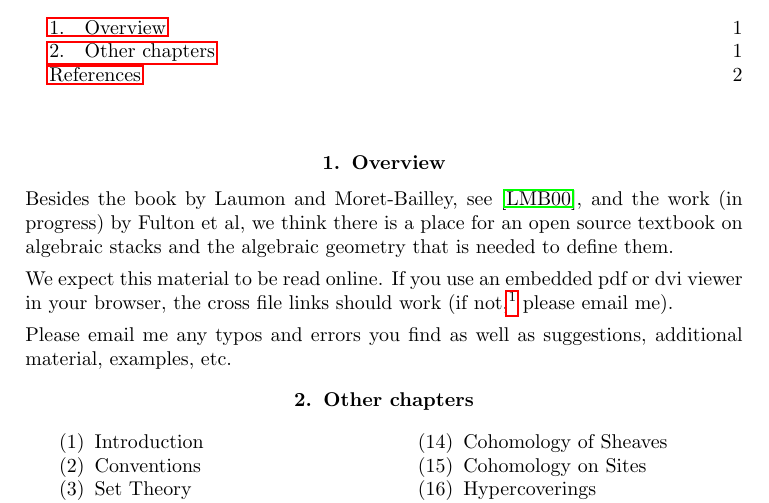
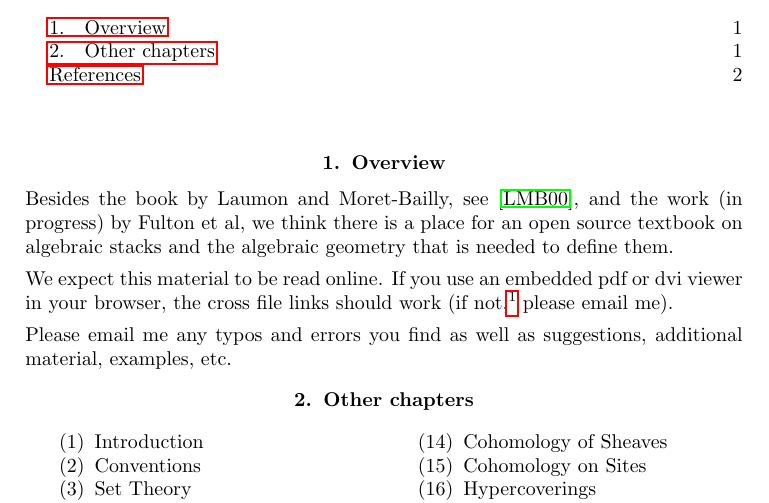
Before and after one commit to stacks/stacks-project, a LaTeX paper (introduction.tex): part of page 1 of 2, cut so that both start at the same text. Compiled offline with pdfLaTeX.

Commit message:
Typo in Moret-Bailly's name
	Thanks Bjorn

```diff
--- a/introduction.tex
+++ b/introduction.tex
@@ -28,7 +28,7 @@ the section entitled "GNU Free Documentation License".
 \label{section-overview}
 
 \noindent
-Besides the book by Laumon and Moret-Bailley, see \cite{LM-B}, and the work
+Besides the book by Laumon and Moret-Bailly, see \cite{LM-B}, and the work
 (in progress) by Fulton et al, we think there is a place for an open source
 textbook on algebraic stacks and the algebraic geometry that is needed
 to define them.
```
